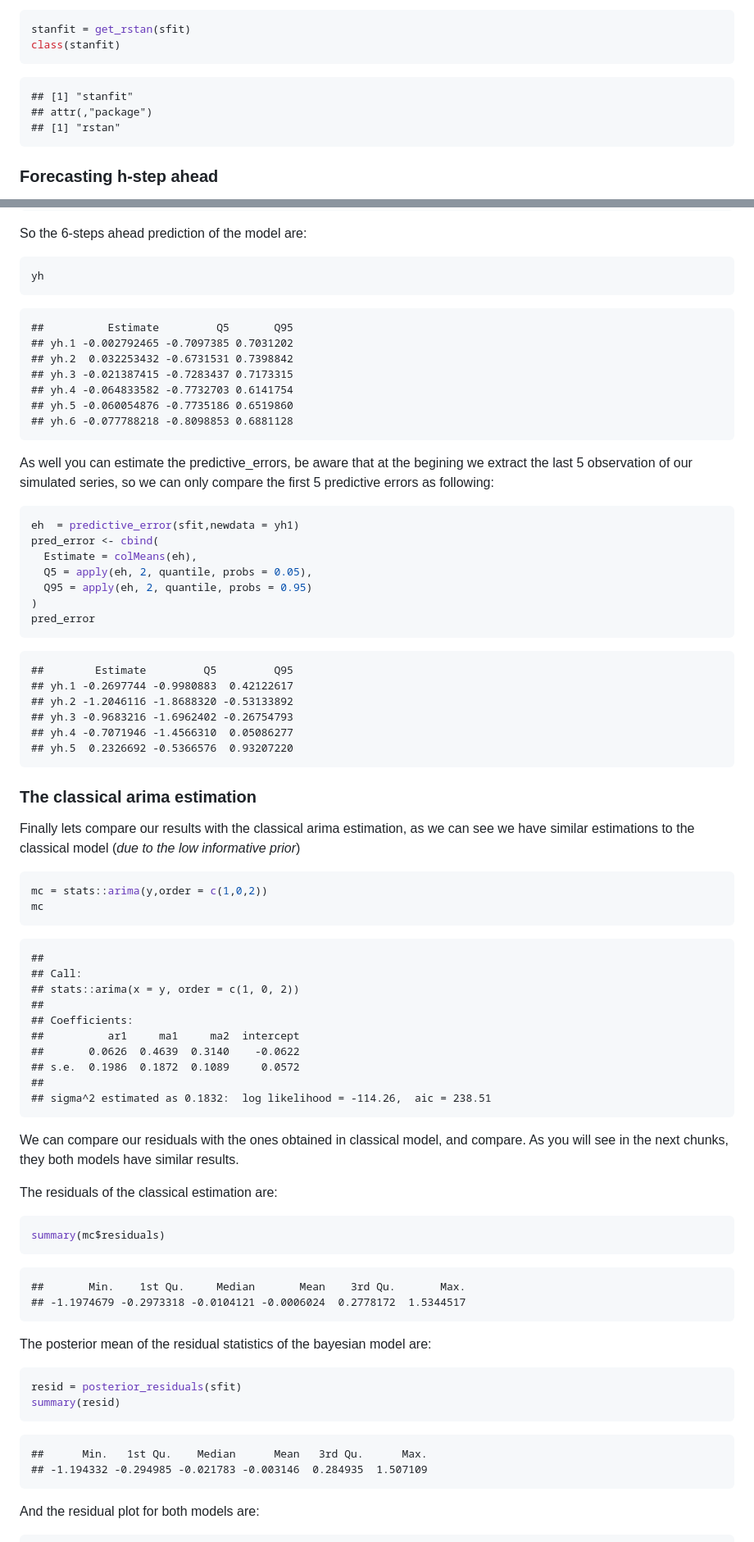
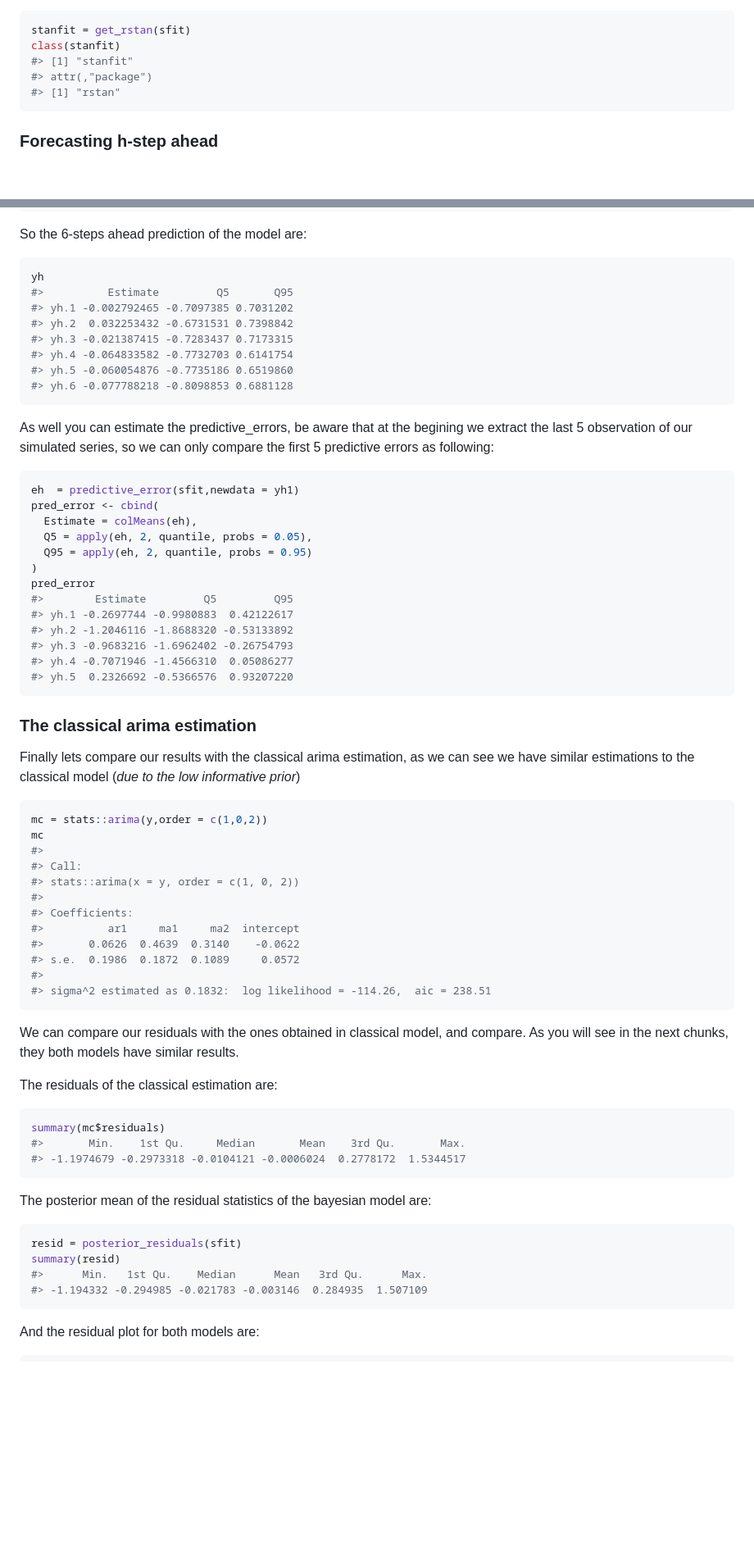
Before and after one commit to asael697/varstan, a Markdown page: README.md, 2 parts joined by grey strips. Shown: that part at 82% size. Rendered like a GitHub page; blank space fills up the shorter version.

````diff
--- a/README.md
+++ b/README.md
@@ -245,11 +242,10 @@ packages ( [bloo](https://mc-stan.org/loo),
 ``` r
 stanfit = get_rstan(sfit)
 class(stanfit)
+#> [1] "stanfit"
+#> attr(,"package")
+#> [1] "rstan"
 ```
-
-    ## [1] "stanfit"
-    ## attr(,"package")
-    ## [1] "rstan"
 
 ### Forecasting h-step ahead
 
@@ -273,15 +269,14 @@ So the 6-steps ahead prediction of the model are:
 
 ``` r
 yh
+#>          Estimate         Q5       Q95
+#> yh.1 -0.002792465 -0.7097385 0.7031202
+#> yh.2  0.032253432 -0.6731531 0.7398842
+#> yh.3 -0.021387415 -0.7283437 0.7173315
+#> yh.4 -0.064833582 -0.7732703 0.6141754
+#> yh.5 -0.060054876 -0.7735186 0.6519860
+#> yh.6 -0.077788218 -0.8098853 0.6881128
 ```
-
-    ##          Estimate         Q5       Q95
-    ## yh.1 -0.002792465 -0.7097385 0.7031202
-    ## yh.2  0.032253432 -0.6731531 0.7398842
-    ## yh.3 -0.021387415 -0.7283437 0.7173315
-    ## yh.4 -0.064833582 -0.7732703 0.6141754
-    ## yh.5 -0.060054876 -0.7735186 0.6519860
-    ## yh.6 -0.077788218 -0.8098853 0.6881128
 
 As well you can estimate the predictive\_errors, be aware that at the
 begining we extract the last 5 observation of our simulated series, so
@@ -295,14 +290,13 @@ pred_error <- cbind(
   Q95 = apply(eh, 2, quantile, probs = 0.95)
 )
 pred_error
+#>        Estimate         Q5         Q95
+#> yh.1 -0.2697744 -0.9980883  0.42122617
+#> yh.2 -1.2046116 -1.8688320 -0.53133892
+#> yh.3 -0.9683216 -1.6962402 -0.26754793
+#> yh.4 -0.7071946 -1.4566310  0.05086277
+#> yh.5  0.2326692 -0.5366576  0.93207220
 ```
-
-    ##        Estimate         Q5         Q95
-    ## yh.1 -0.2697744 -0.9980883  0.42122617
-    ## yh.2 -1.2046116 -1.8688320 -0.53133892
-    ## yh.3 -0.9683216 -1.6962402 -0.26754793
-    ## yh.4 -0.7071946 -1.4566310  0.05086277
-    ## yh.5  0.2326692 -0.5366576  0.93207220
 
 ### The classical arima estimation
 
@@ -313,18 +307,17 @@ the low informative prior*)
 ``` r
 mc = stats::arima(y,order = c(1,0,2))
 mc
+#>
+#> Call:
+#> stats::arima(x = y, order = c(1, 0, 2))
+#>
+#> Coefficients:
+#>          ar1     ma1     ma2  intercept
+#>       0.0626  0.4639  0.3140    -0.0622
+#> s.e.  0.1986  0.1872  0.1089     0.0572
+#>
+#> sigma^2 estimated as 0.1832:  log likelihood = -114.26,  aic = 238.51
 ```
-
-    ##
-    ## Call:
-    ## stats::arima(x = y, order = c(1, 0, 2))
-    ##
-    ## Coefficients:
-    ##          ar1     ma1     ma2  intercept
-    ##       0.0626  0.4639  0.3140    -0.0622
-    ## s.e.  0.1986  0.1872  0.1089     0.0572
-    ##
-    ## sigma^2 estimated as 0.1832:  log likelihood = -114.26,  aic = 238.51
 
 We can compare our residuals with the ones obtained in classical model,
 and compare. As you will see in the next chunks, they both models have
@@ -334,20 +327,18 @@ The residuals of the classical estimation are:
 
 ``` r
 summary(mc$residuals)
+#>       Min.    1st Qu.     Median       Mean    3rd Qu.       Max.
+#> -1.1974679 -0.2973318 -0.0104121 -0.0006024  0.2778172  1.5344517
 ```
-
-    ##       Min.    1st Qu.     Median       Mean    3rd Qu.       Max.
-    ## -1.1974679 -0.2973318 -0.0104121 -0.0006024  0.2778172  1.5344517
 
 The posterior mean of the residual statistics of the bayesian model are:
 
 ``` r
 resid = posterior_residuals(sfit)
 summary(resid)
+#>      Min.   1st Qu.    Median      Mean   3rd Qu.      Max.
+#> -1.194332 -0.294985 -0.021783 -0.003146  0.284935  1.507109
 ```
-
-    ##      Min.   1st Qu.    Median      Mean   3rd Qu.      Max.
-    ## -1.194332 -0.294985 -0.021783 -0.003146  0.284935  1.507109
 
 And the residual plot for both models are:
 
````
Also changed, not shown: other parts of README.md (+46 -49 lines), man/figures/fig1-1.png (added), man/figures/fig2-1.png (added), man/figures/fig3-1.png (added), man/figures/fig4-1.png (added), 1 other file.
